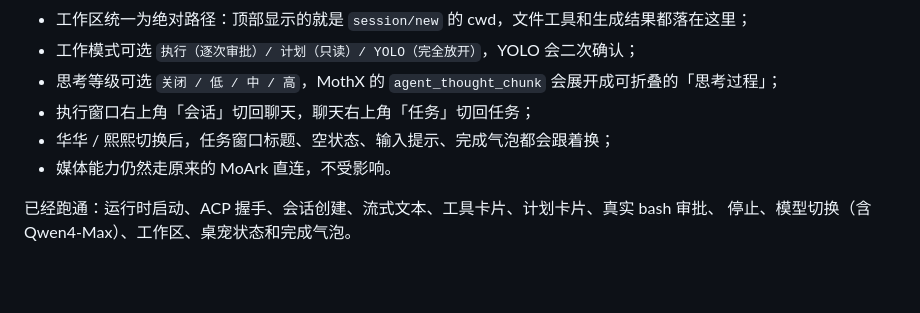
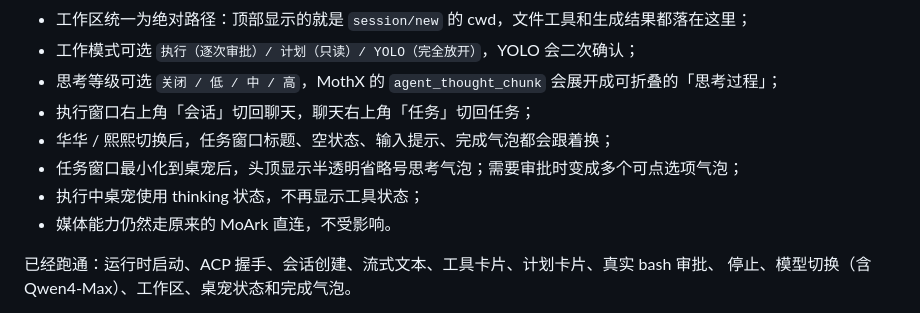
Before and after one commit to sunlei1214/huahua-desktop, a Markdown page: docs/MOTHX_AGENT_DESIGN.md, the part around the change. GitHub-like rendering; blank space fills up the shorter version.

```diff
--- a/docs/MOTHX_AGENT_DESIGN.md
+++ b/docs/MOTHX_AGENT_DESIGN.md
@@ -63,6 +63,8 @@ Serve 仍然值得保留为第二形态：
 - 思考等级可选 `关闭 / 低 / 中 / 高`，MothX 的 `agent_thought_chunk` 会展开成可折叠的「思考过程」；
 - 执行窗口右上角「会话」切回聊天，聊天右上角「任务」切回任务；
 - 华华 / 熙熙切换后，任务窗口标题、空状态、输入提示、完成气泡都会跟着换；
+- 任务窗口最小化到桌宠后，头顶显示半透明省略号思考气泡；需要审批时变成多个可点选项气泡；
+- 执行中桌宠使用 thinking 状态，不再显示工具状态；
 - 媒体能力仍然走原来的 MoArk 直连，不受影响。
 
 已经跑通：运行时启动、ACP 握手、会话创建、流式文本、工具卡片、计划卡片、真实 bash 审批、
```
Also changed, not shown: README.md (+8 -0 lines), docs/agent_p1.png, docs/chat_preview.png, docs/pet_choice_bubbles.png (added), docs/pet_thinking_bubble.png (added), 6 other files.
